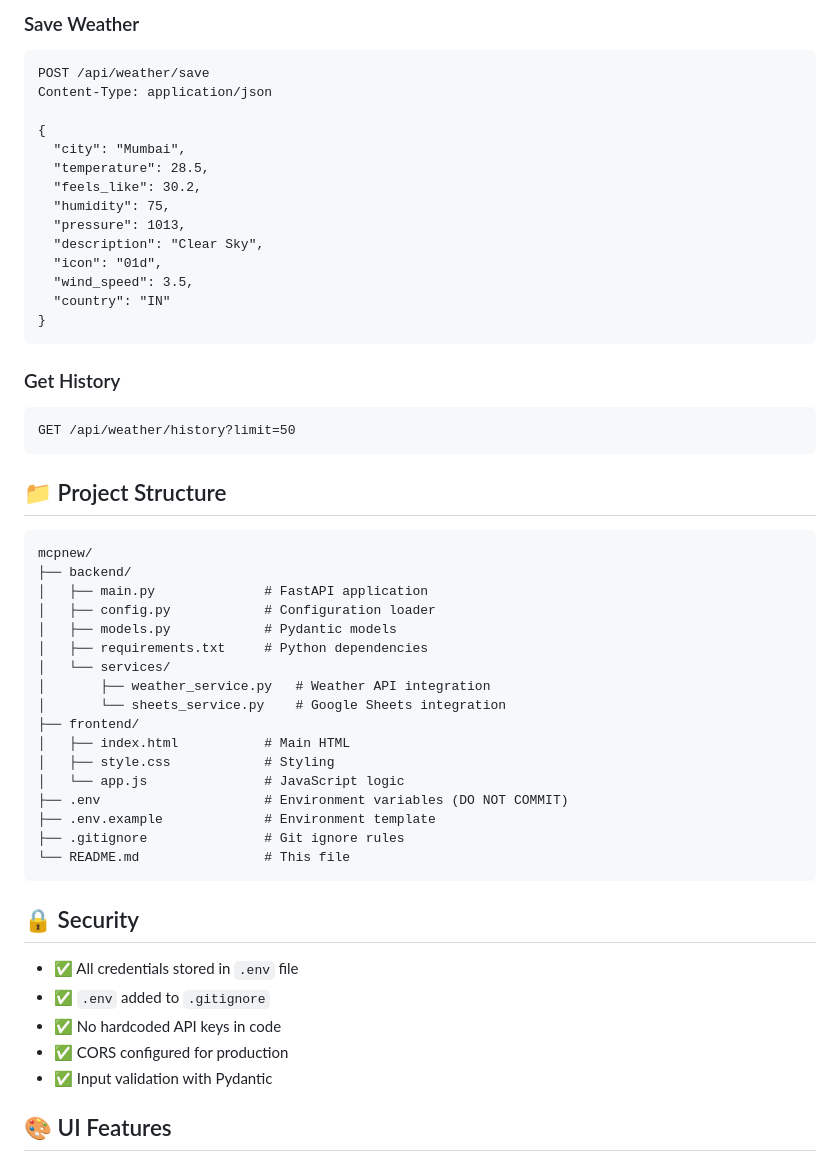
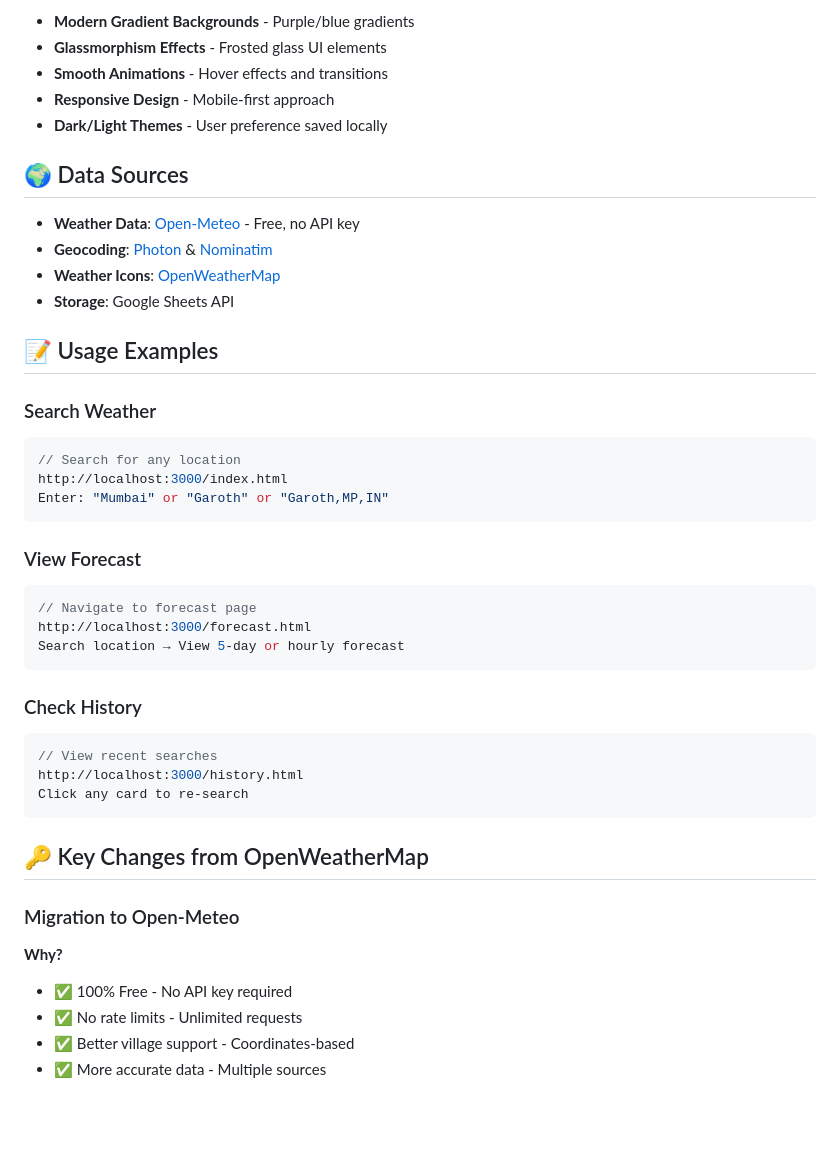
Before and after one commit to ashupatidar2/mcp_wheather, a Markdown page: README.md, the part around one of its changes. Rendered like a GitHub page; blank space fills up the shorter version.

````diff
--- a/README.md
+++ b/README.md
@@ -93,56 +161,47 @@ Example: `GET /api/weather/Mumbai`
 
-### Save Weather
-```
-POST /api/weather/save
-Content-Type: application/json
+- **Modern Gradient Backgrounds** - Purple/blue gradients
+- **Glassmorphism Effects** - Frosted glass UI elements
+- **Smooth Animations** - Hover effects and transitions
+- **Responsive Design** - Mobile-first approach
+- **Dark/Light Themes** - User preference saved locally
 
-{
-  "city": "Mumbai",
-  "temperature": 28.5,
-  "feels_like": 30.2,
-  "humidity": 75,
-  "pressure": 1013,
-  "description": "Clear Sky",
-  "icon": "01d",
-  "wind_speed": 3.5,
-  "country": "IN"
-}
+## 🌍 Data Sources
+
+- **Weather Data**: [Open-Meteo](https://open-meteo.com) - Free, no API key
+- **Geocoding**: [Photon](https://photon.komoot.io) & [Nominatim](https://nominatim.openstreetmap.org)
+- **Weather Icons**: [OpenWeatherMap](https://openweathermap.org)
+- **Storage**: Google Sheets API
+
+## 📝 Usage Examples
+
+### Search Weather
+```javascript
+// Search for any location
+http://localhost:3000/index.html
+Enter: "Mumbai" or "Garoth" or "Garoth,MP,IN"
 ```
 
-### Get History
-```
-GET /api/weather/history?limit=50
+### View Forecast
+```javascript
+// Navigate to forecast page
+http://localhost:3000/forecast.html
+Search location → View 5-day or hourly forecast
 ```
 
-## 📁 Project Structure
-
-```
-mcpnew/
-├── backend/
-│   ├── main.py              # FastAPI application
-│   ├── config.py            # Configuration loader
-│   ├── models.py            # Pydantic models
-│   ├── requirements.txt     # Python dependencies
-│   └── services/
-│       ├── weather_service.py   # Weather API integration
-│       └── sheets_service.py    # Google Sheets integration
-├── frontend/
-│   ├── index.html           # Main HTML
-│   ├── style.css            # Styling
-│   └── app.js               # JavaScript logic
-├── .env                     # Environment variables (DO NOT COMMIT)
-├── .env.example             # Environment template
-├── .gitignore               # Git ignore rules
-└── README.md                # This file
+### Check History
+```javascript
+// View recent searches
+http://localhost:3000/history.html
+Click any card to re-search
 ```
 
-## 🔒 Security
+## 🔑 Key Changes from OpenWeatherMap
 
-- ✅ All credentials stored in `.env` file
-- ✅ `.env` added to `.gitignore`
-- ✅ No hardcoded API keys in code
-- ✅ CORS configured for production
-- ✅ Input validation with Pydantic
+### Migration to Open-Meteo
 
-## 🎨 UI Features
+**Why?**
+- ✅ 100% Free - No API key required
+- ✅ No rate limits - Unlimited requests
+- ✅ Better village support - Coordinates-based
+- ✅ More accurate data - Multiple sources
 
````
Also changed, not shown: other parts of README.md (+178 -106 lines), FILES.md (added, +259 -0 lines).
